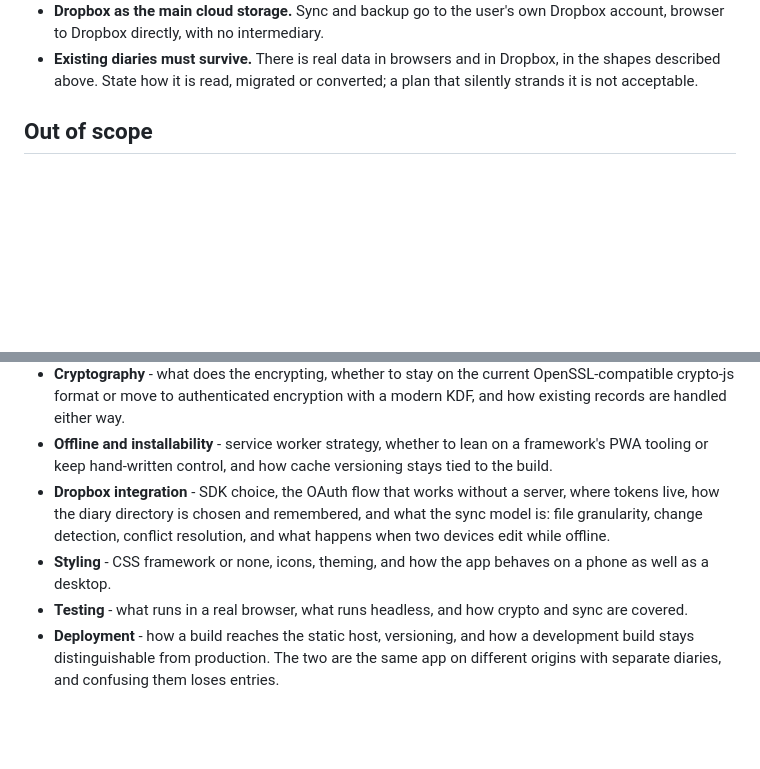
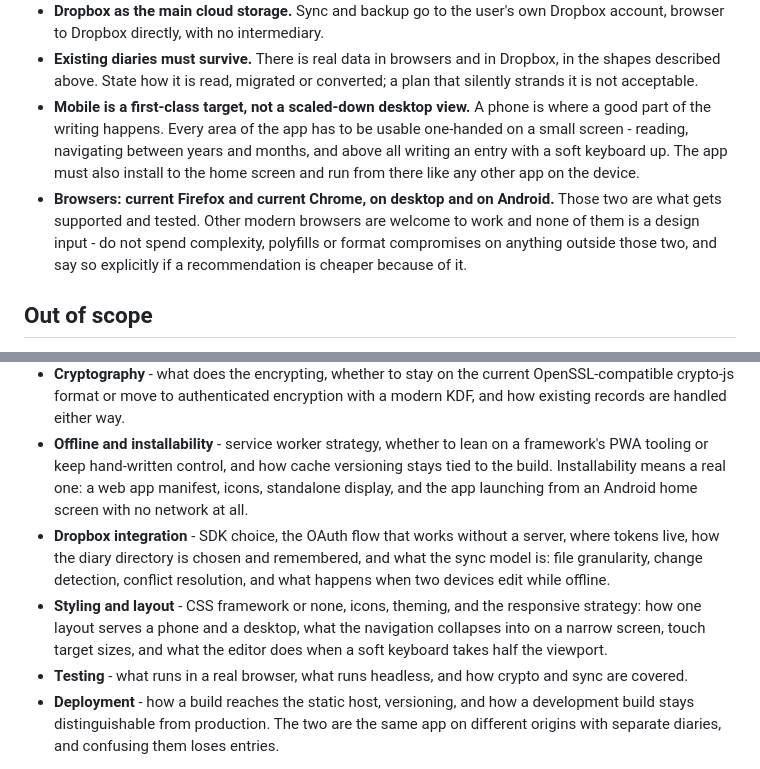
Before and after one commit to barahilia/dayary, a Markdown page: upgrade/rewrite.md, 2 parts joined by grey strips. GitHub-like rendering; blank space fills up the shorter version.

Commit message:
Mobile screen support

```diff
--- a/upgrade/rewrite.md
+++ b/upgrade/rewrite.md
@@ -127,6 +127,17 @@ These are not open questions. Any proposal must satisfy them:
 - **Existing diaries must survive.** There is real data in browsers and in
   Dropbox, in the shapes described above. State how it is read, migrated or
   converted; a plan that silently strands it is not acceptable.
+- **Mobile is a first-class target, not a scaled-down desktop view.** A phone
+  is where a good part of the writing happens. Every area of the app has to
+  be usable one-handed on a small screen - reading, navigating between years
+  and months, and above all writing an entry with a soft keyboard up. The
+  app must also install to the home screen and run from there like any other
+  app on the device.
+- **Browsers: current Firefox and current Chrome, on desktop and on Android.**
+  Those two are what gets supported and tested. Other modern browsers are
+  welcome to work and none of them is a design input - do not spend
+  complexity, polyfills or format compromises on anything outside those two,
+  and say so explicitly if a recommendation is cheaper because of it.
 
 ## Out of scope
 
@@ -151,14 +162,18 @@ so and name what would break the tie.
   with a modern KDF, and how existing records are handled either way.
 - **Offline and installability** - service worker strategy, whether to lean
   on a framework's PWA tooling or keep hand-written control, and how cache
-  versioning stays tied to the build.
+  versioning stays tied to the build. Installability means a real one: a web
+  app manifest, icons, standalone display, and the app launching from an
+  Android home screen with no network at all.
 - **Dropbox integration** - SDK choice, the OAuth flow that works without a
   server, where tokens live, how the diary directory is chosen and
   remembered, and what the sync model is: file granularity, change
   detection, conflict resolution, and what happens when two devices edit
   while offline.
-- **Styling** - CSS framework or none, icons, theming, and how the app
-  behaves on a phone as well as a desktop.
+- **Styling and layout** - CSS framework or none, icons, theming, and the
+  responsive strategy: how one layout serves a phone and a desktop, what the
+  navigation collapses into on a narrow screen, touch target sizes, and what
+  the editor does when a soft keyboard takes half the viewport.
 - **Testing** - what runs in a real browser, what runs headless, and how
   crypto and sync are covered.
 - **Deployment** - how a build reaches the static host, versioning, and how
```
